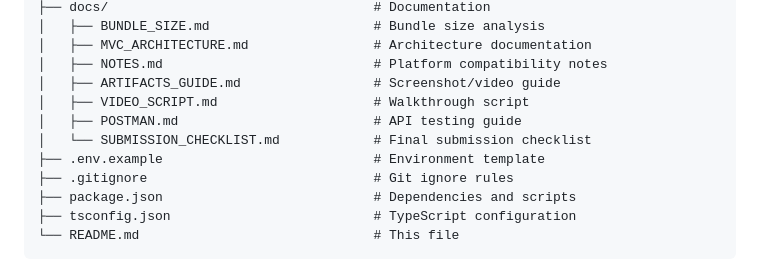
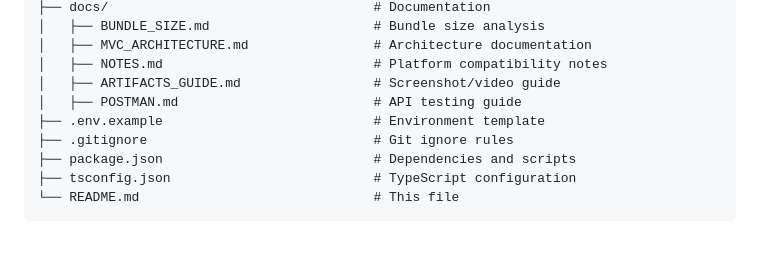
Before and after one commit to AmrHesham101/price-drop-notifier-userscript, a Markdown page: README.md, the part around the change. Rendered like a GitHub page; blank space fills up the shorter version.

```diff
--- a/README.md
+++ b/README.md
@@ -211,9 +211,7 @@ PriceDropNotifier/
 │   ├── MVC_ARCHITECTURE.md                # Architecture documentation
 │   ├── NOTES.md                           # Platform compatibility notes
 │   ├── ARTIFACTS_GUIDE.md                 # Screenshot/video guide
-│   ├── VIDEO_SCRIPT.md                    # Walkthrough script
 │   ├── POSTMAN.md                         # API testing guide
-│   └── SUBMISSION_CHECKLIST.md            # Final submission checklist
 ├── .env.example                           # Environment template
 ├── .gitignore                             # Git ignore rules
 ├── package.json                           # Dependencies and scripts
```
Also changed, not shown: MVC_ARCHITECTURE.md (+0 -2 lines).
